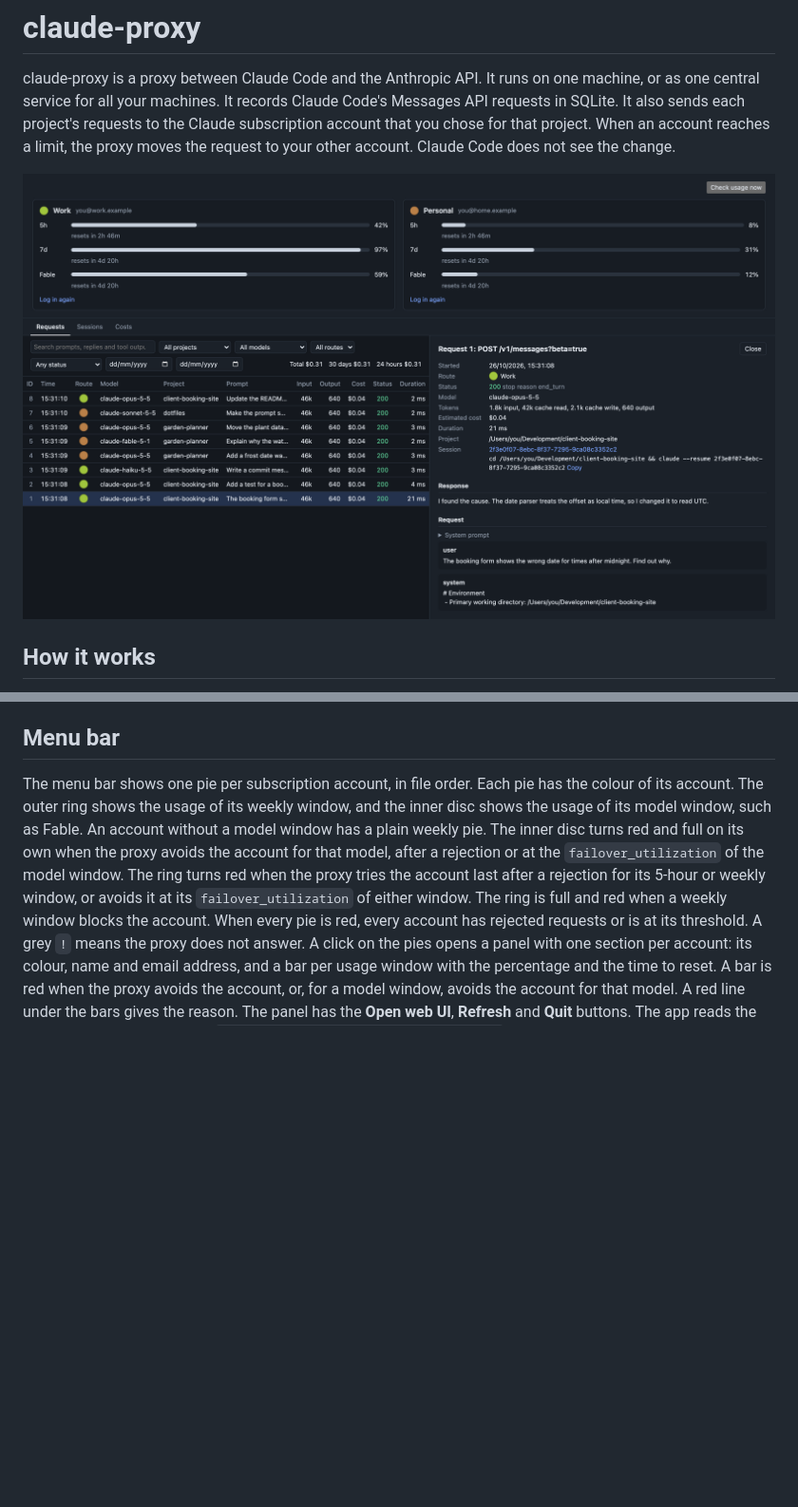
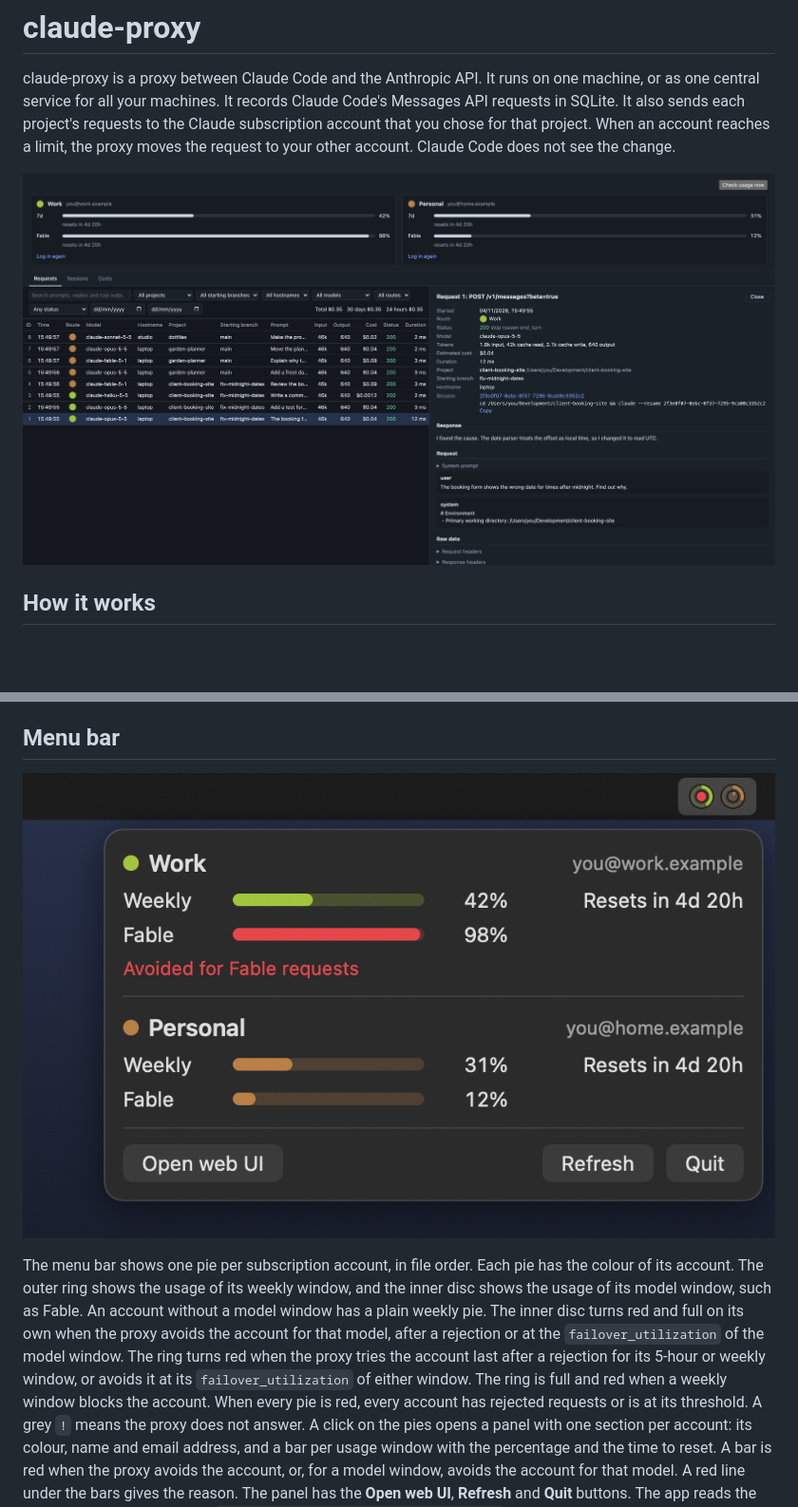
Before and after one commit to carldr/claude-proxy, a Markdown page: README.md, 2 parts joined by grey strips. Shown at 95% size. Drawn GitHub-style; pictures changed too: docs/menu_bar_panel.png (added), docs/web_ui_requests.png; blank space fills up the shorter version.

Commit message:
Take the web UI screenshot again with made-up data, and add a screenshot of the menu bar panel

```diff
--- a/README.md
+++ b/README.md
@@ -274,6 +274,8 @@ Open `https://<public hostname>/_proxy/` on a central service, or `http://127.0.
 
 ## Menu bar
 
+![The menu bar pies and the panel: weekly and Fable usage of each account, with the Work account avoided for Fable requests](docs/menu_bar_panel.png)
+
 The menu bar shows one pie per subscription account, in file order. Each pie has the colour of its account. The outer ring shows the usage of its weekly window, and the inner disc shows the usage of its model window, such as Fable. An account without a model window has a plain weekly pie. The inner disc turns red and full on its own when the proxy avoids the account for that model, after a rejection or at the `failover_utilization` of the model window. The ring turns red when the proxy tries the account last after a rejection for its 5-hour or weekly window, or avoids it at its `failover_utilization` of either window. The ring is full and red when a weekly window blocks the account. When every pie is red, every account has rejected requests or is at its threshold. A grey `!` means the proxy does not answer. A click on the pies opens a panel with one section per account: its colour, name and email address, and a bar per usage window with the percentage and the time to reset. A bar is red when the proxy avoids the account, or, for a model window, avoids the account for that model. A red line under the bars gives the reason. The panel has the **Open web UI**, **Refresh** and **Quit** buttons. The app reads the status once a minute. When `~/.claude-proxy-relay/proxy_credential` exists, the app sends that credential to the relay at each read.
 
 ## Run as a central service
```
